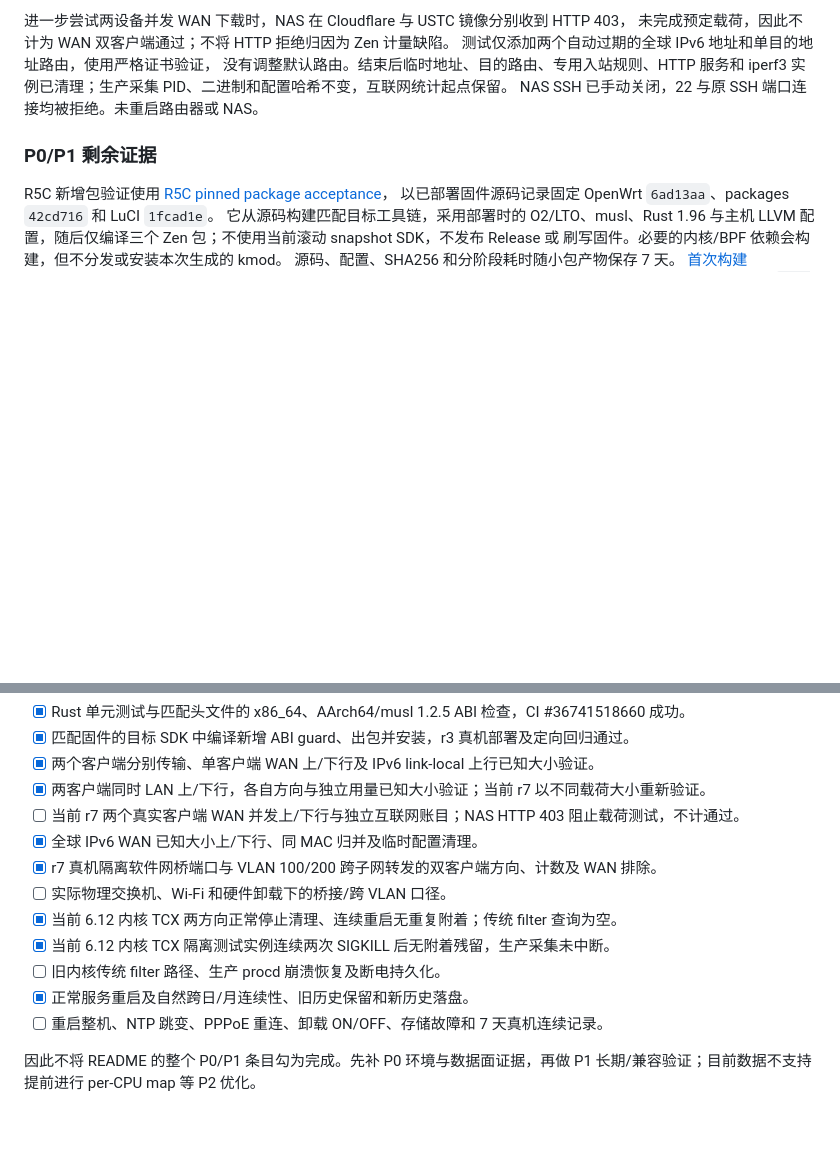
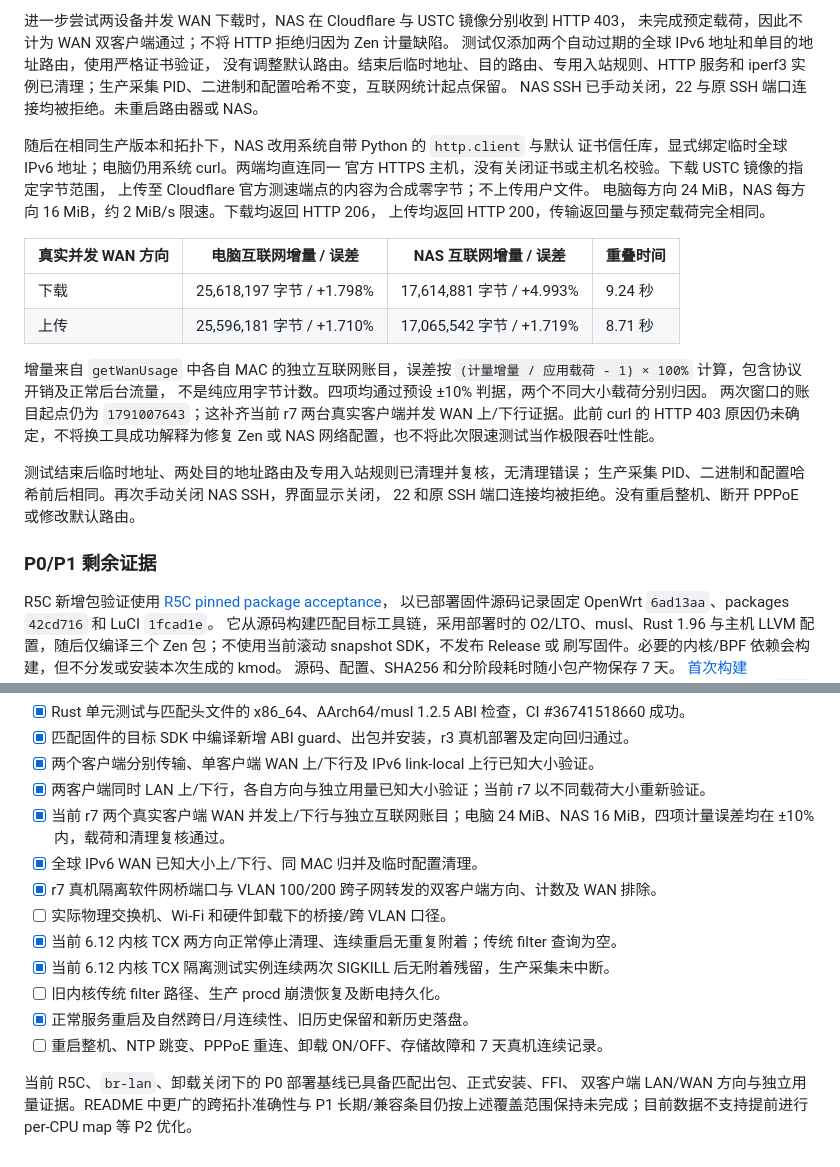
Before and after one commit to zdabing/luci-zen, a Markdown page: docs/TESTING.md, 2 parts joined by grey strips. GitHub-like rendering; blank space fills up the shorter version.

Commit message:
docs: verify r7 concurrent physical client WAN accounting [skip ci]

```diff
--- a/docs/TESTING.md
+++ b/docs/TESTING.md
@@ -583,6 +583,29 @@ HTTP 与 iperf3 结果均确认载荷完整，两 MAC 的方向和独立用量
 实例已清理；生产采集 PID、二进制和配置哈希不变，互联网统计起点保留。
 NAS SSH 已手动关闭，22 与原 SSH 端口连接均被拒绝。未重启路由器或 NAS。
 
+随后在相同生产版本和拓扑下，NAS 改用系统自带 Python 的 `http.client` 与默认
+证书信任库，显式绑定临时全球 IPv6 地址；电脑仍用系统 curl。两端均直连同一
+官方 HTTPS 主机，没有关闭证书或主机名校验。下载 USTC 镜像的指定字节范围，
+上传至 Cloudflare 官方测速端点的内容为合成零字节；不上传用户文件。
+电脑每方向 24 MiB，NAS 每方向 16 MiB，约 2 MiB/s 限速。下载均返回 HTTP 206，
+上传均返回 HTTP 200，传输返回量与预定载荷完全相同。
+
+| 真实并发 WAN 方向 | 电脑互联网增量 / 误差 | NAS 互联网增量 / 误差 | 重叠时间 |
+| --- | --- | --- | --- |
+| 下载 | 25,618,197 字节 / +1.798% | 17,614,881 字节 / +4.993% | 9.24 秒 |
+| 上传 | 25,596,181 字节 / +1.710% | 17,065,542 字节 / +1.719% | 8.71 秒 |
+
+增量来自 `getWanUsage` 中各自 MAC 的独立互联网账目，误差按
+`(计量增量 / 应用载荷 - 1) × 100%` 计算，包含协议开销及正常后台流量，
+不是纯应用字节计数。四项均通过预设 ±10% 判据，两个不同大小载荷分别归因。
+两次窗口的账目起点仍为 `1791007643`；这补齐当前 r7 两台真实客户端并发 WAN
+上/下行证据。此前 curl 的 HTTP 403 原因仍未确定，不将换工具成功解释为修复
+Zen 或 NAS 网络配置，也不将此次限速测试当作极限吞吐性能。
+
+测试结束后临时地址、两处目的地址路由及专用入站规则已清理并复核，无清理错误；
+生产采集 PID、二进制和配置哈希前后相同。再次手动关闭 NAS SSH，界面显示关闭，
+22 和原 SSH 端口连接均被拒绝。没有重启整机、断开 PPPoE 或修改默认路由。
+
 ### P0/P1 剩余证据
 
 R5C 新增包验证使用 [R5C pinned package acceptance](../.github/workflows/r5c-acceptance.yml)，
@@ -606,7 +629,7 @@ Zen 包阶段 2229 秒（含首次 Rust host 构建）、LuCI app 46 秒、theme
 - [x] 匹配固件的目标 SDK 中编译新增 ABI guard、出包并安装，r3 真机部署及定向回归通过。
 - [x] 两个客户端分别传输、单客户端 WAN 上/下行及 IPv6 link-local 上行已知大小验证。
 - [x] 两客户端同时 LAN 上/下行，各自方向与独立用量已知大小验证；当前 r7 以不同载荷大小重新验证。
-- [ ] 当前 r7 两个真实客户端 WAN 并发上/下行与独立互联网账目；NAS HTTP 403 阻止载荷测试，不计通过。
+- [x] 当前 r7 两个真实客户端 WAN 并发上/下行与独立互联网账目；电脑 24 MiB、NAS 16 MiB，四项计量误差均在 ±10% 内，载荷和清理复核通过。
 - [x] 全球 IPv6 WAN 已知大小上/下行、同 MAC 归并及临时配置清理。
 - [x] r7 真机隔离软件网桥端口与 VLAN 100/200 跨子网转发的双客户端方向、计数及 WAN 排除。
 - [ ] 实际物理交换机、Wi-Fi 和硬件卸载下的桥接/跨 VLAN 口径。
@@ -616,5 +639,6 @@ Zen 包阶段 2229 秒（含首次 Rust host 构建）、LuCI app 46 秒、theme
 - [x] 正常服务重启及自然跨日/月连续性、旧历史保留和新历史落盘。
 - [ ] 重启整机、NTP 跳变、PPPoE 重连、卸载 ON/OFF、存储故障和 7 天真机连续记录。
 
-因此不将 README 的整个 P0/P1 条目勾为完成。先补 P0 环境与数据面证据，再做
-P1 长期/兼容验证；目前数据不支持提前进行 per-CPU map 等 P2 优化。
+当前 R5C、`br-lan`、卸载关闭下的 P0 部署基线已具备匹配出包、正式安装、FFI、
+双客户端 LAN/WAN 方向与独立用量证据。README 中更广的跨拓扑准确性与 P1
+长期/兼容条目仍按上述覆盖范围保持未完成；目前数据不支持提前进行 per-CPU map 等 P2 优化。
```
Also changed, not shown: README.md (+6 -2 lines).
